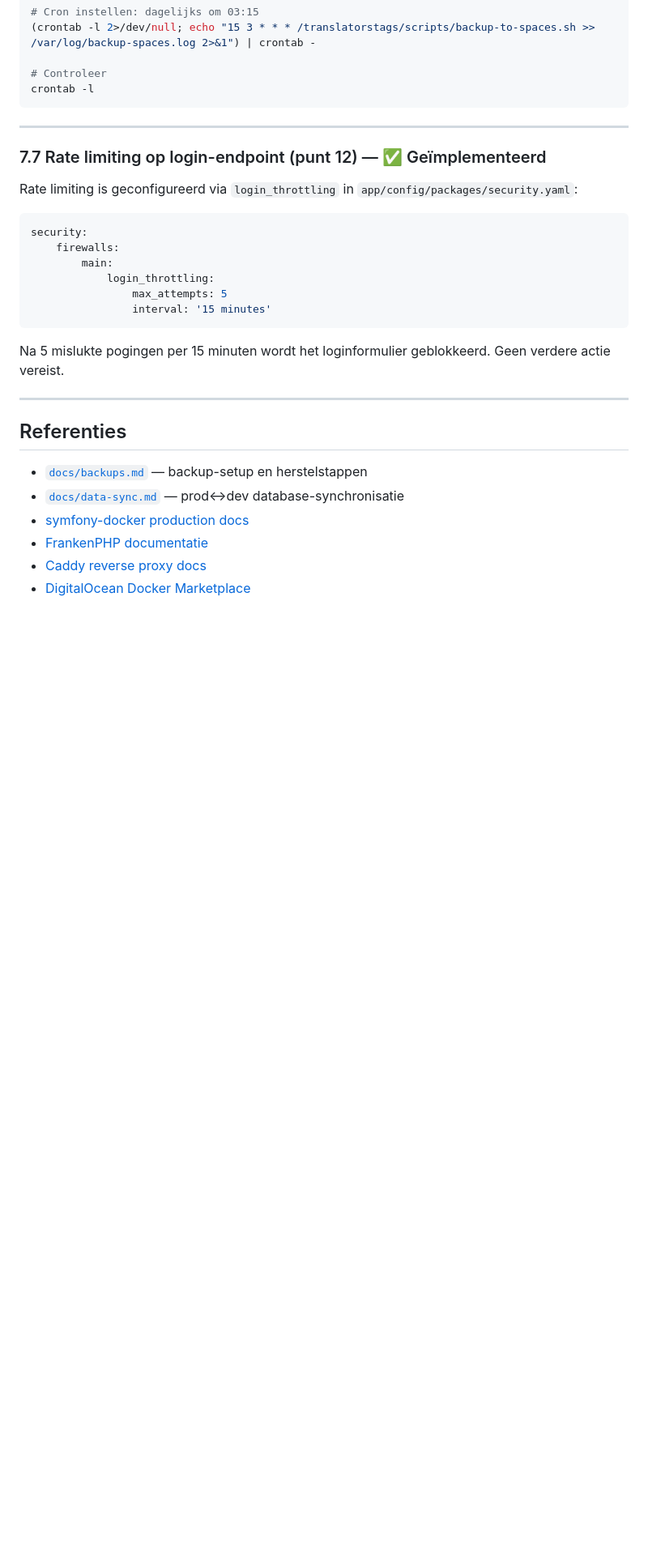
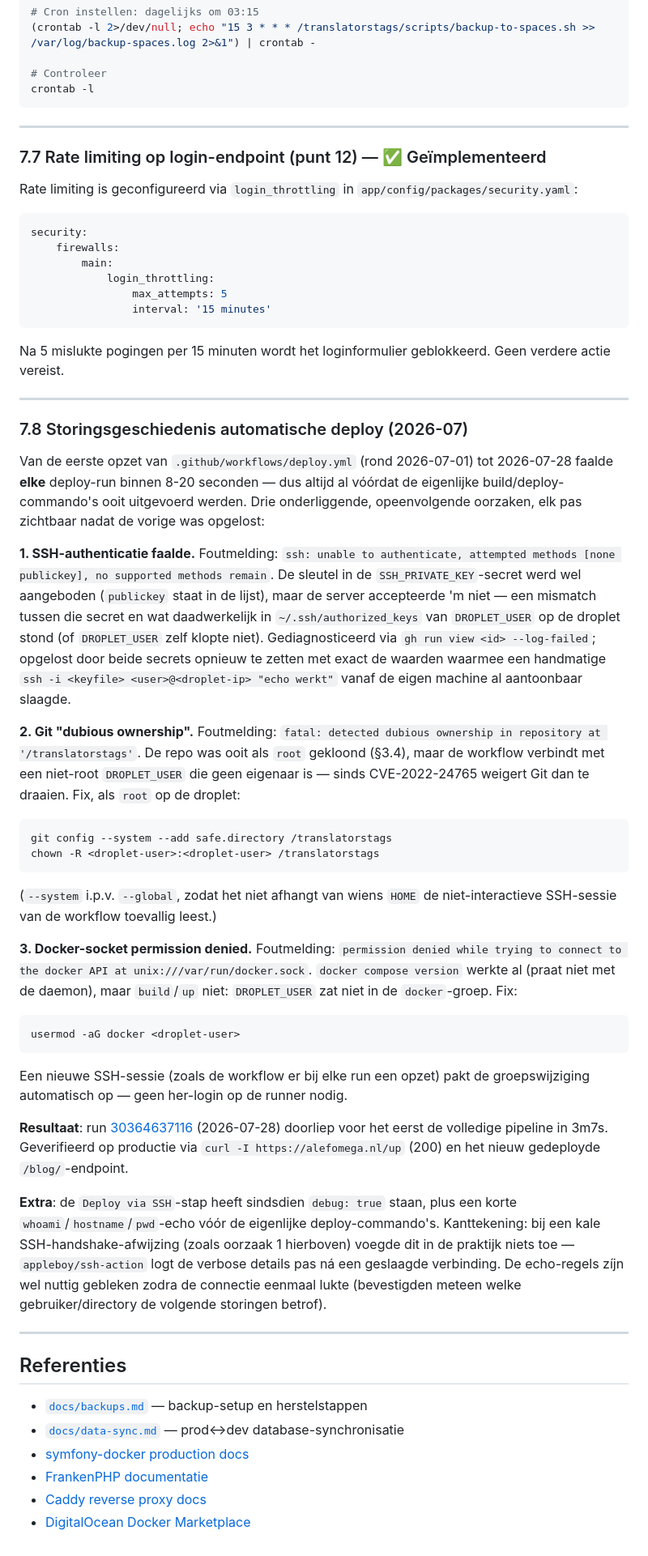
Before and after one commit to gerardzeeman/translators-tags, a Markdown page: docs/deployment.md, the part around one of its changes. Shown at 81% size. GitHub-like rendering; blank space fills up the shorter version.

Commit message:
docs: storingsgeschiedenis en fixes automatische deploy documenteren
Werkt docs/deployment.md bij na het oplossen van drie opeenvolgende
storingen die de deploy-workflow sinds de eerste opzet lieten falen
(SSH-authenticatie, Git "dubious ownership", Docker-socket
permission denied) -- zie de nieuwe §7.8 voor de volledige
geschiedenis met foutmeldingen en fixes. Documenteert ook dat
database-migraties geen deel uitmaken van de automatische workflow,
en vult de ontbrekende DROPLET_USER-secret aan in de secrets-tabel.

Co-Authored-By: Claude Sonnet 5 <noreply@anthropic.com>

````diff
--- a/docs/deployment.md
+++ b/docs/deployment.md
@@ -502,6 +519,64 @@ Na 5 mislukte pogingen per 15 minuten wordt het loginformulier geblokkeerd. Geen
 
 ---
 
+### 7.8 Storingsgeschiedenis automatische deploy (2026-07)
+
+Van de eerste opzet van `.github/workflows/deploy.yml` (rond 2026-07-01) tot
+2026-07-28 faalde **elke** deploy-run binnen 8-20 seconden — dus altijd al
+vóórdat de eigenlijke build/deploy-commando's ooit uitgevoerd werden. Drie
+onderliggende, opeenvolgende oorzaken, elk pas zichtbaar nadat de vorige was
+opgelost:
+
+**1. SSH-authenticatie faalde.**
+Foutmelding: `ssh: unable to authenticate, attempted methods [none publickey],
+no supported methods remain`. De sleutel in de `SSH_PRIVATE_KEY`-secret werd
+wel aangeboden (`publickey` staat in de lijst), maar de server accepteerde
+'m niet — een mismatch tussen die secret en wat daadwerkelijk in
+`~/.ssh/authorized_keys` van `DROPLET_USER` op de droplet stond (of
+`DROPLET_USER` zelf klopte niet). Gediagnosticeerd via `gh run view <id>
+--log-failed`; opgelost door beide secrets opnieuw te zetten met exact de
+waarden waarmee een handmatige `ssh -i <keyfile> <user>@<droplet-ip> "echo
+werkt"` vanaf de eigen machine al aantoonbaar slaagde.
+
+**2. Git "dubious ownership".**
+Foutmelding: `fatal: detected dubious ownership in repository at
+'/translatorstags'`. De repo was ooit als `root` gekloond (§3.4), maar de
+workflow verbindt met een niet-root `DROPLET_USER` die geen eigenaar is —
+sinds CVE-2022-24765 weigert Git dan te draaien. Fix, als `root` op de
+droplet:
+```bash
+git config --system --add safe.directory /translatorstags
+chown -R <droplet-user>:<droplet-user> /translatorstags
+```
+(`--system` i.p.v. `--global`, zodat het niet afhangt van wiens `HOME` de
+niet-interactieve SSH-sessie van de workflow toevallig leest.)
+
+**3. Docker-socket permission denied.**
+Foutmelding: `permission denied while trying to connect to the docker API at
+unix:///var/run/docker.sock`. `docker compose version` werkte al (praat niet
+met de daemon), maar `build`/`up` niet: `DROPLET_USER` zat niet in de
+`docker`-groep. Fix:
+```bash
+usermod -aG docker <droplet-user>
+```
+Een nieuwe SSH-sessie (zoals de workflow er bij elke run een opzet) pakt de
+groepswijziging automatisch op — geen her-login op de runner nodig.
+
+**Resultaat**: run [30364637116](https://github.com/gerardzeeman/translators-tags/actions/runs/30364637116)
+(2026-07-28) doorliep voor het eerst de volledige pipeline in 3m7s. Geverifieerd
+op productie via `curl -I https://alefomega.nl/up` (200) en het nieuw
+gedeployde `/blog/`-endpoint.
+
+**Extra**: de `Deploy via SSH`-stap heeft sindsdien `debug: true` staan, plus
+een korte `whoami`/`hostname`/`pwd`-echo vóór de eigenlijke deploy-commando's.
+Kanttekening: bij een kale SSH-handshake-afwijzing (zoals oorzaak 1 hierboven)
+voegde dit in de praktijk niets toe — `appleboy/ssh-action` logt de verbose
+details pas ná een geslaagde verbinding. De echo-regels zíjn wel nuttig
+gebleken zodra de connectie eenmaal lukte (bevestigden meteen welke
+gebruiker/directory de volgende storingen betrof).
+
+---
+
 ## Referenties
 
 - [`docs/backups.md`](backups.md) — backup-setup en herstelstappen
````
Also changed, not shown: other parts of docs/deployment.md (+23 -6 lines).
